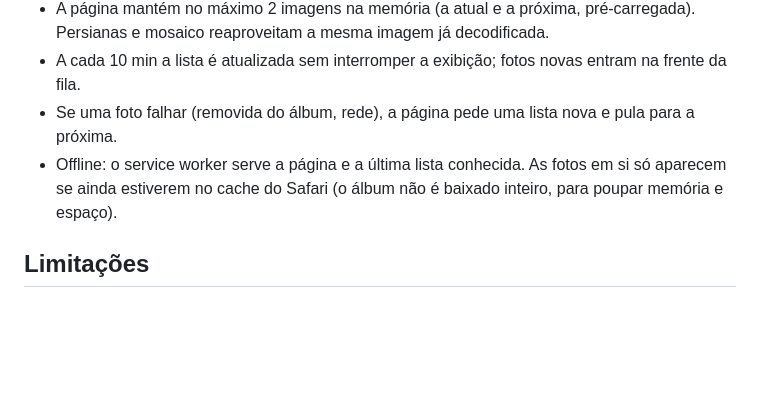
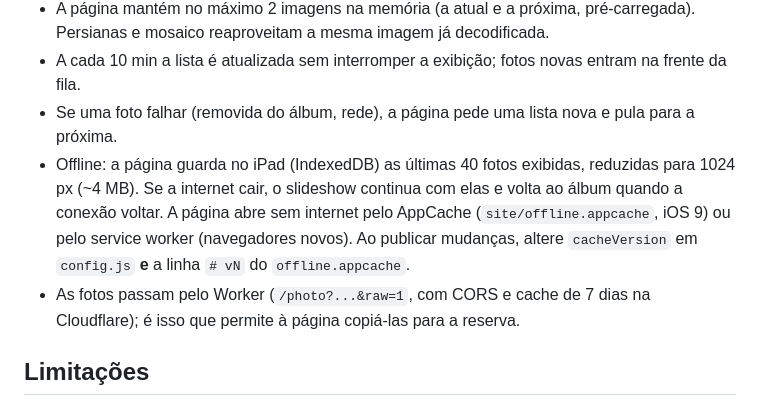
Before and after one commit to marcoscgart/ipad-slideshow, a Markdown page: README.md, the part around the change. Drawn GitHub-style; blank space fills up the shorter version.

Commit message:
README: reserva offline
Co-Authored-By: Claude Opus 5.5 <noreply@anthropic.com>

```diff
--- a/README.md
+++ b/README.md
@@ -89,8 +89,13 @@ Ficam salvas no próprio iPad. Também dá para passar na URL, por exemplo:
   Persianas e mosaico reaproveitam a mesma imagem já decodificada.
 - A cada 10 min a lista é atualizada sem interromper a exibição; fotos novas entram na frente da fila.
 - Se uma foto falhar (removida do álbum, rede), a página pede uma lista nova e pula para a próxima.
-- Offline: o service worker serve a página e a última lista conhecida. As fotos em si só aparecem
-  se ainda estiverem no cache do Safari (o álbum não é baixado inteiro, para poupar memória e espaço).
+- Offline: a página guarda no iPad (IndexedDB) as últimas 40 fotos exibidas, reduzidas para 1024 px
+  (~4 MB). Se a internet cair, o slideshow continua com elas e volta ao álbum quando a conexão voltar.
+  A página abre sem internet pelo AppCache (`site/offline.appcache`, iOS 9) ou pelo service worker
+  (navegadores novos). Ao publicar mudanças, altere `cacheVersion` em `config.js` **e** a linha `# vN`
+  do `offline.appcache`.
+- As fotos passam pelo Worker (`/photo?...&raw=1`, com CORS e cache de 7 dias na Cloudflare);
+  é isso que permite à página copiá-las para a reserva.
 
 ## Limitações
 
```
